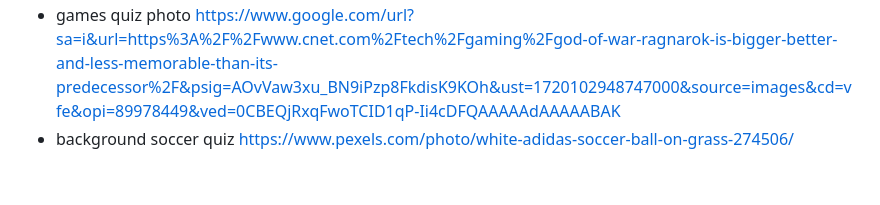
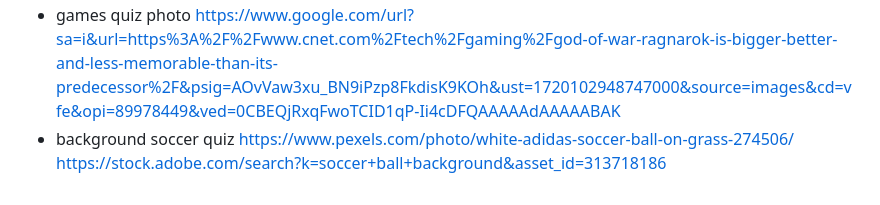
Before and after one commit to SimonMoynihan33/Ball-Knowledge-Quiz, a Markdown page: README.md, the part around the change. Drawn GitHub-style.

```diff
--- a/README.md
+++ b/README.md
@@ -169,3 +169,4 @@
 - sports quiz photo https://www.scoopwhoop.com/sports/50-iconic-football-photos-from-through-the-ages-that-every-fan-needs-to-see/
 - games quiz photo https://www.google.com/url?sa=i&url=https%3A%2F%2Fwww.cnet.com%2Ftech%2Fgaming%2Fgod-of-war-ragnarok-is-bigger-better-and-less-memorable-than-its-predecessor%2F&psig=AOvVaw3xu_BN9iPzp8FkdisK9KOh&ust=1720102948747000&source=images&cd=vfe&opi=89978449&ved=0CBEQjRxqFwoTCID1qP-Ii4cDFQAAAAAdAAAAABAK
 - background soccer quiz https://www.pexels.com/photo/white-adidas-soccer-ball-on-grass-274506/
+https://stock.adobe.com/search?k=soccer+ball+background&asset_id=313718186
```
Also changed, not shown: assets/images/ball-img-dark.jpg (added), 2 other files.
